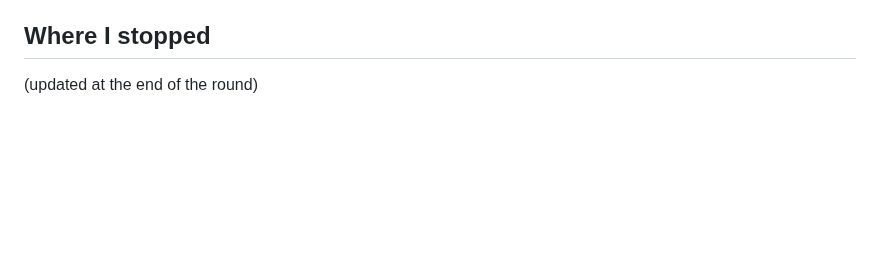
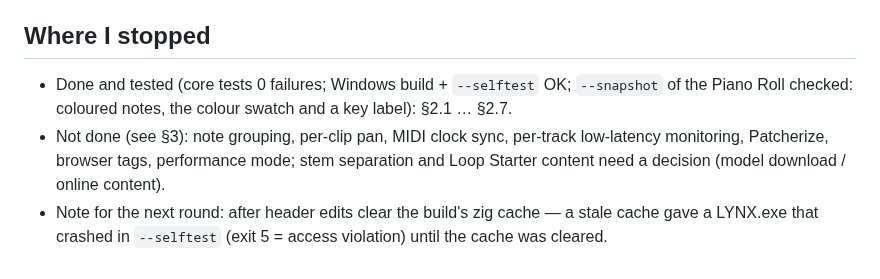
Before and after one commit to Ivan-Spoda/LYNX, a Markdown page: docs/analise/REA_rodada153.md, the part around the change. Rendered like a GitHub page; blank space fills up the shorter version.

Commit message:
Round 153 doc: where I stopped

```diff
--- a/docs/analise/REA_rodada153.md
+++ b/docs/analise/REA_rodada153.md
@@ -198,4 +198,10 @@ per-track low-latency monitoring; Patcherize; browser tags; batch render of sele
 only with a bundled open model (Demucs, MIT) — a separate decision because of the download size.
 
 ## Where I stopped
-(updated at the end of the round)
+- Done and tested (core tests 0 failures; Windows build + `--selftest` OK; `--snapshot` of the Piano Roll checked:
+  coloured notes, the colour swatch and a key label): §2.1 … §2.7.
+- Not done (see §3): note grouping, per-clip pan, MIDI clock sync, per-track low-latency monitoring, Patcherize,
+  browser tags, performance mode; stem separation and Loop Starter content need a decision (model download / online
+  content).
+- Note for the next round: after header edits clear the build's zig cache — a stale cache gave a LYNX.exe that
+  crashed in `--selftest` (exit 5 = access violation) until the cache was cleared.
```
